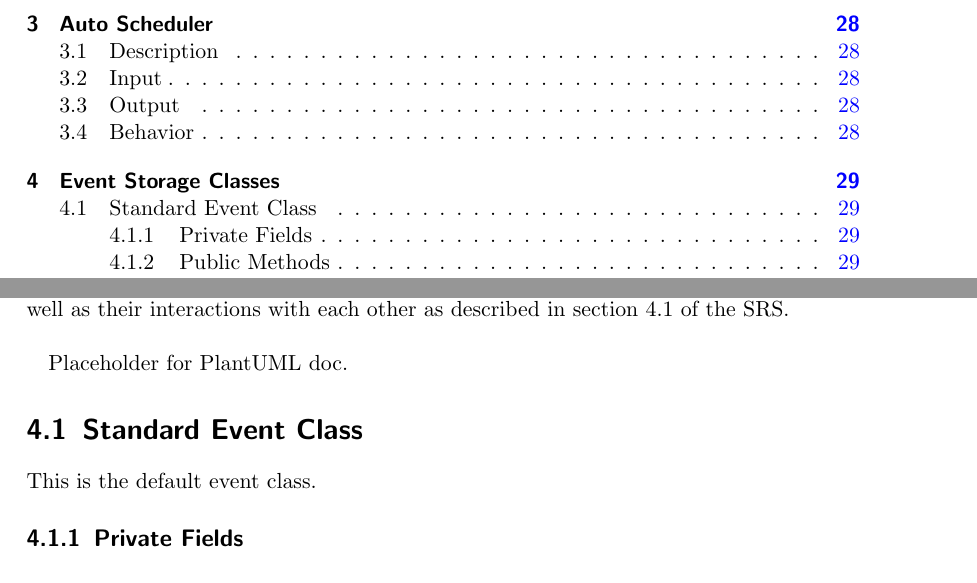
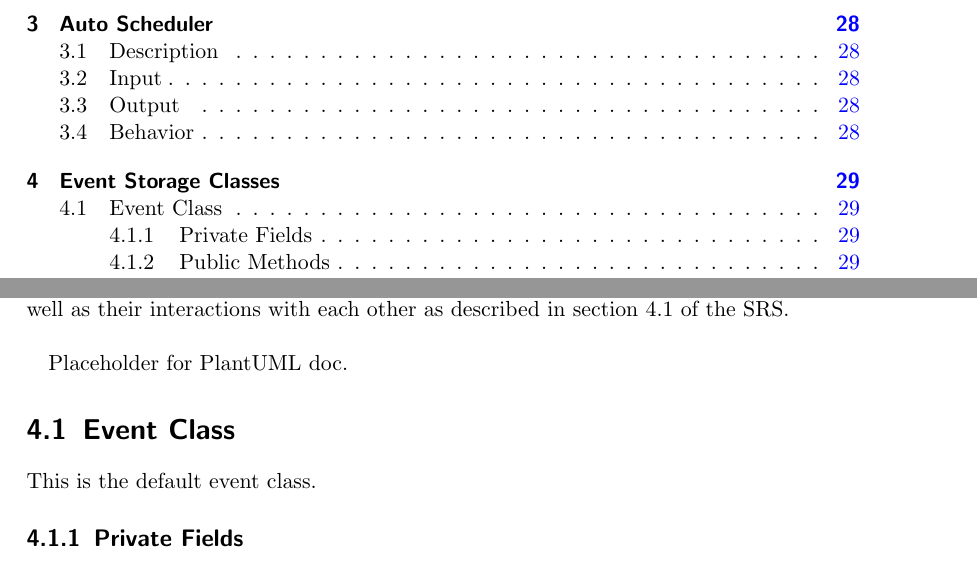
Before and after one commit to jcassarly/SamuraiJackAndHisSchedule, a LaTeX document (design_doc/design.tex): two parts of pages 3 and 29 of 44, joined at a grey line, cut so that both start at the same text. Compiled offline with pdfLaTeX.

Commit message:
Update design_doc/design.tex

```diff
--- a/design_doc/design.tex
+++ b/design_doc/design.tex
@@ -678,7 +678,7 @@ This section describes event storage classes and the values stored by these clas
 
 Placeholder for PlantUML doc.
 
-\section{Standard Event Class}
+\section{Event Class}
 
 This is the default event class.
 
```
